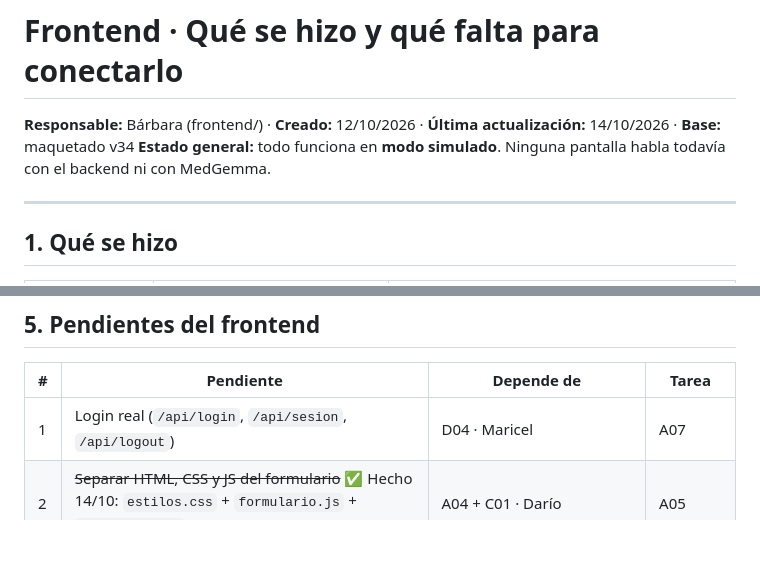
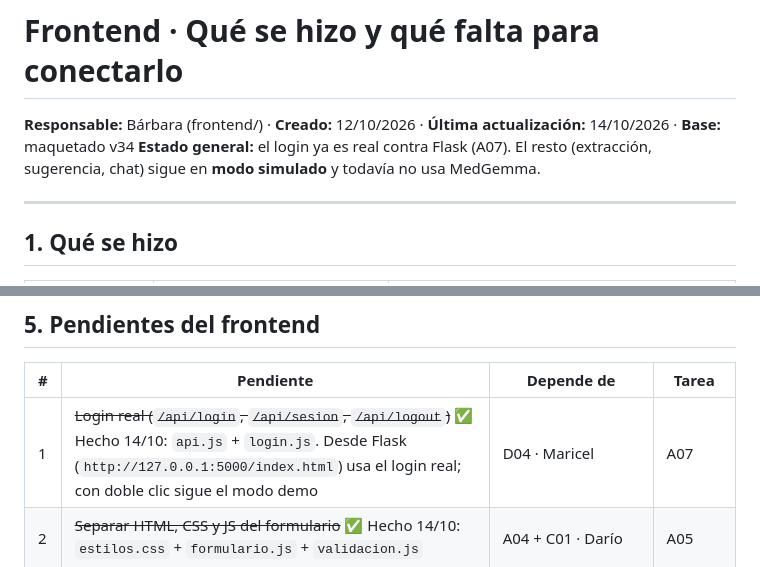
Before and after one commit to maricelrausch/HRRG---PP2, a Markdown page: docs/frontend_cambios.md, 2 parts joined by grey strips. Rendered like a GitHub page; blank space fills up the shorter version.

Commit message:
Docs: A07 terminado

```diff
--- a/docs/frontend_cambios.md
+++ b/docs/frontend_cambios.md
@@ -1,7 +1,7 @@
 # Frontend · Qué se hizo y qué falta para conectarlo
 
 **Responsable:** Bárbara (frontend/) · **Creado:** 12/10/2026 · **Última actualización:** 14/10/2026 · **Base:** maquetado v34
-**Estado general:** todo funciona en **modo simulado**. Ninguna pantalla habla todavía con el backend ni con MedGemma.
+**Estado general:** el login ya es real contra Flask (A07). El resto (extracción, sugerencia, chat) sigue en **modo simulado** y todavía no usa MedGemma.
 
 ---
 
@@ -121,7 +121,7 @@ Se actualizó según `backend/docs/controles_validacion.md` (C04 de Darío). Aho
 
 | # | Pendiente | Depende de | Tarea |
 |---|---|---|---|
-| 1 | Login real (`/api/login`, `/api/sesion`, `/api/logout`) | D04 · Maricel | A07 |
+| 1 | ~~Login real (`/api/login`, `/api/sesion`, `/api/logout`)~~ ✅ Hecho 14/10: `api.js` + `login.js`. Desde Flask (`http://127.0.0.1:5000/index.html`) usa el login real; con doble clic sigue el modo demo | D04 · Maricel | A07 |
 | 2 | ~~Separar HTML, CSS y JS del formulario~~ ✅ Hecho 14/10: `estilos.css` + `formulario.js` + `validacion.js` | A04 + C01 · Darío | A05 |
 | 3 | "Extraer datos" contra la API (primero con JSON simulado) | D03 · Maricel + contrato D02 | A06 |
 | 4 | Revisión y resumen con datos reales | A06 + C03/C04 + D05/D06 | A08 |
```
